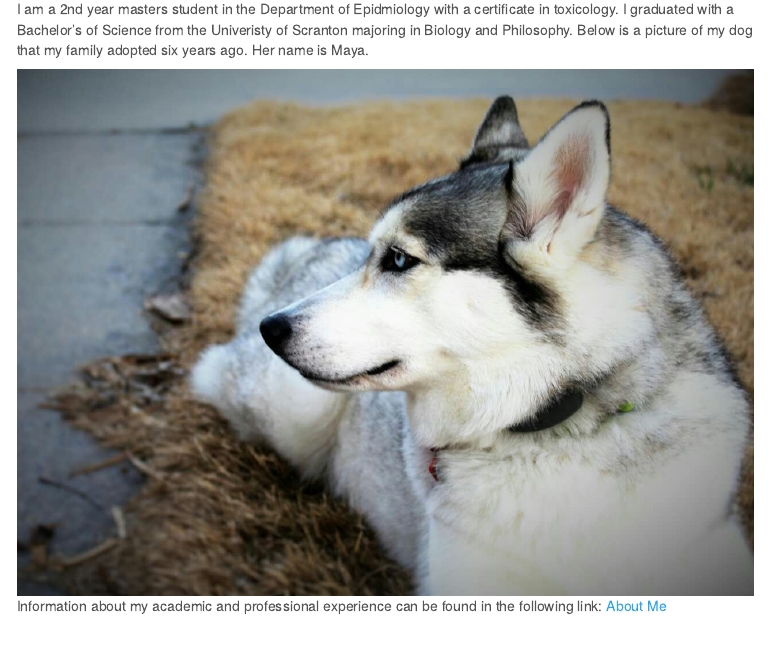
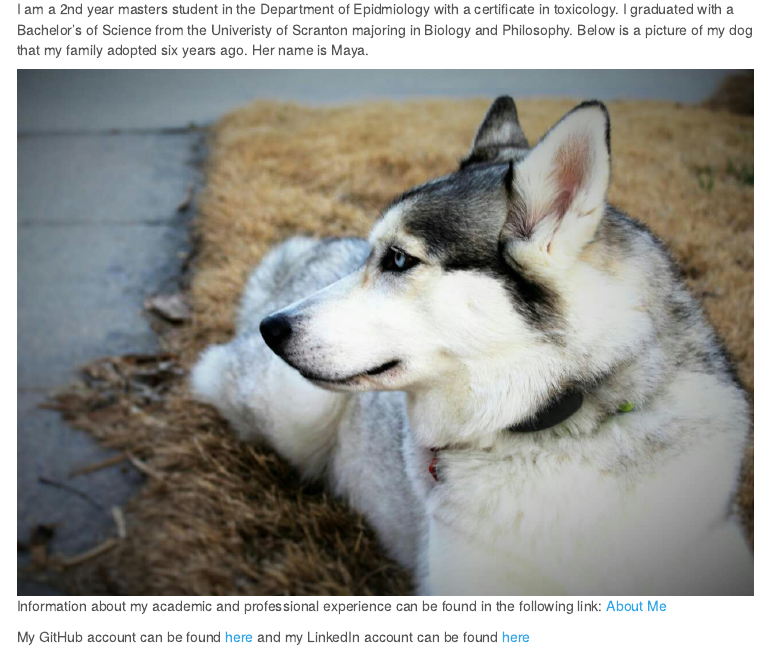
Before and after one commit to Ling-Yi521/Ling-Yi521.github.io, an R Markdown document (index.Rmd): the page in a window 1100 px wide, from 170 px down. The pictures show the output file index.html that the author committed with the source, opened offline; menus at the side of the page are left out.

Commit message:
Professional Links

```diff
--- a/index.Rmd
+++ b/index.Rmd
@@ -15,3 +15,6 @@ I am a 2nd year masters student in the Department of Epidmiology with a certific
 
 ![](images/maya.jpg)
 Information about my academic and professional experience can be found in the following link: [About Me](about.html)
+
+My GitHub account can be found [here](https://github.com/Ling-Yi521) and
+my LinkedIn account can be found [here](https://www.linkedin.com/in/ling-yi-769847163/)
```
Also changed, not shown: index.html.
